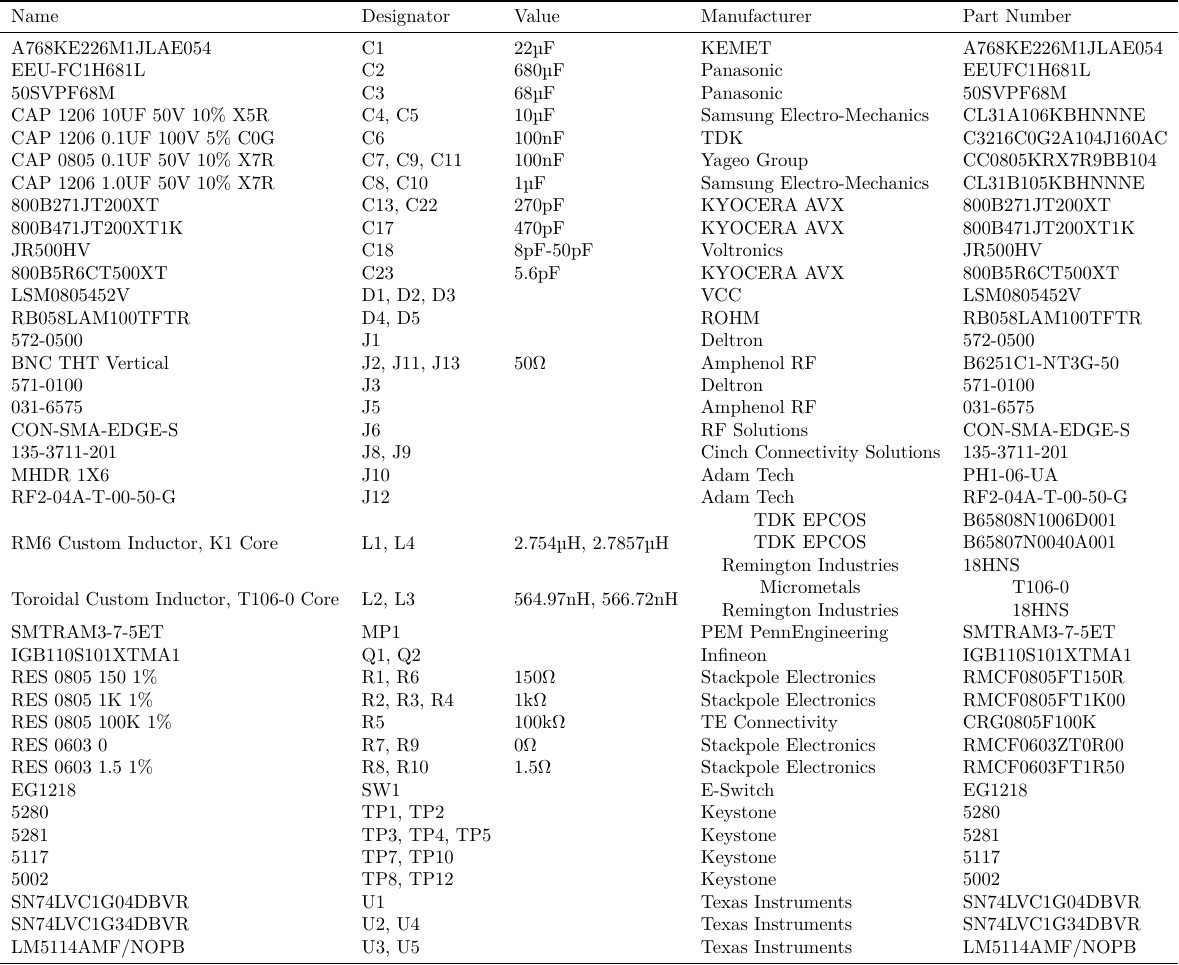
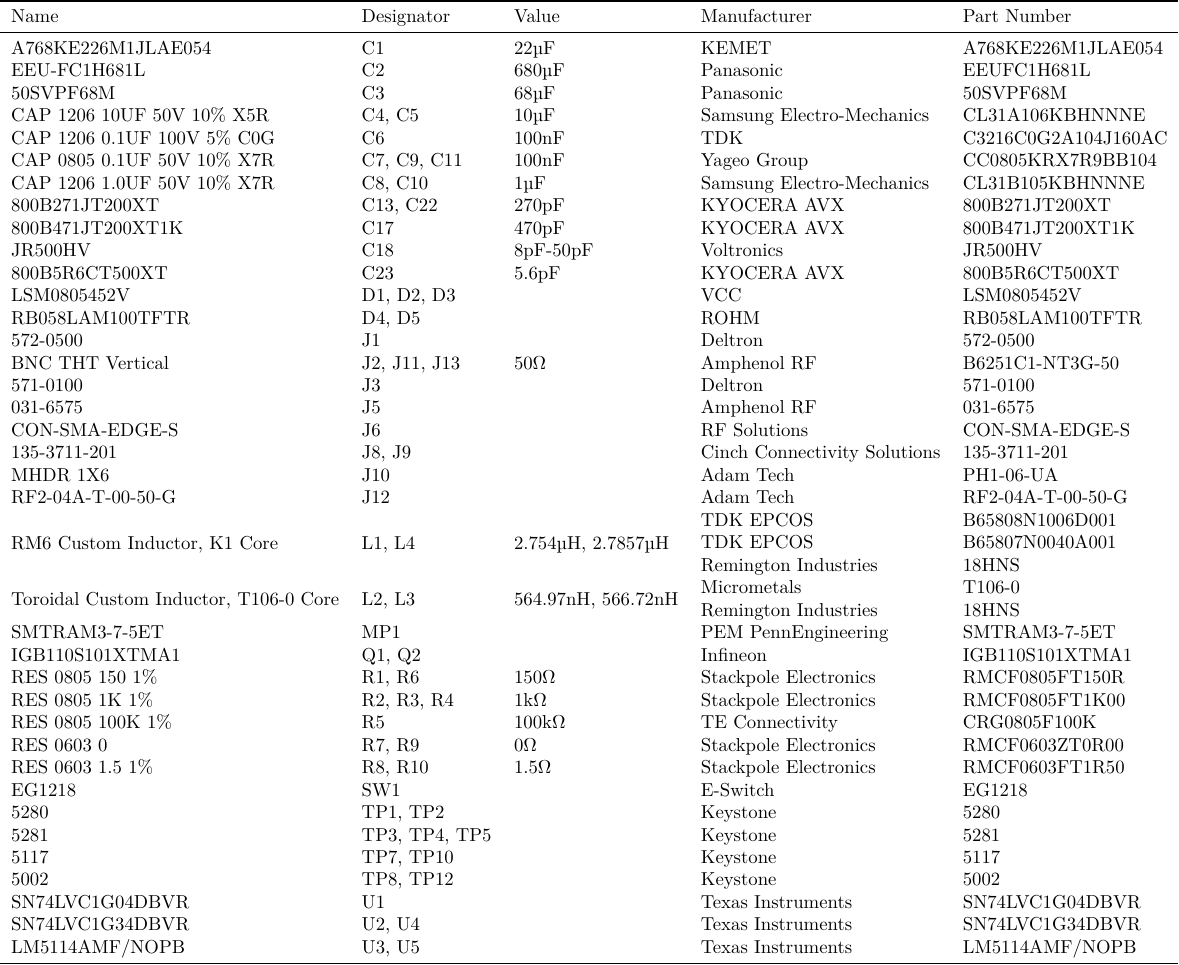
Before and after one commit to aakatz3/ESE-6710-Final-Project-Paper, a LaTeX figure (table/bom/BOM-inverter.tex): the whole page. Compiled offline with XeLaTeX.

Commit message:
txs auto checkin

```diff
--- a/table/bom/BOM-inverter.tex
+++ b/table/bom/BOM-inverter.tex
@@ -33,8 +33,8 @@
                  135-3711-201 & J8, J9 &  &  Cinch Connectivity Solutions & 135-3711-201 \\
                  MHDR 1X6 & J10 &  &  Adam Tech & PH1-06-UA \\
                  RF2-04A-T-00-50-G & J12 &  &  Adam Tech & RF2-04A-T-00-50-G \\
-                 RM6 Custom Inductor, K1 Core & L1, L4 & 2.754µH, 2.7857µH &  \makecell{TDK EPCOS\\ TDK EPCOS\\ Remington Industries} & \makecell[l]{B65808N1006D001 \\ B65807N0040A001 \\ 18HNS} \\
-                 Toroidal Custom Inductor, T106-0 Core & L2, L3 & 564.97nH, 566.72nH &  \makecell{Micrometals \\ Remington Industries} & \makecell{T106-0 \\ 18HNS} \\
+                 RM6 Custom Inductor, K1 Core & L1, L4 & 2.754µH, 2.7857µH &  \makecell[l]{TDK EPCOS\\ TDK EPCOS\\ Remington Industries} & \makecell[l]{B65808N1006D001 \\ B65807N0040A001 \\ 18HNS} \\
+                 Toroidal Custom Inductor, T106-0 Core & L2, L3 & 564.97nH, 566.72nH &  \makecell[l]{Micrometals \\ Remington Industries} & \makecell[l]{T106-0 \\ 18HNS} \\
                  SMTRAM3-7-5ET & MP1 &  &  PEM PennEngineering & SMTRAM3-7-5ET \\
                  IGB110S101XTMA1 & Q1, Q2 &  &  Infineon & IGB110S101XTMA1 \\
                  RES 0805 150 1\% & R1, R6 & 150Ω &  Stackpole Electronics & RMCF0805FT150R \\
```
